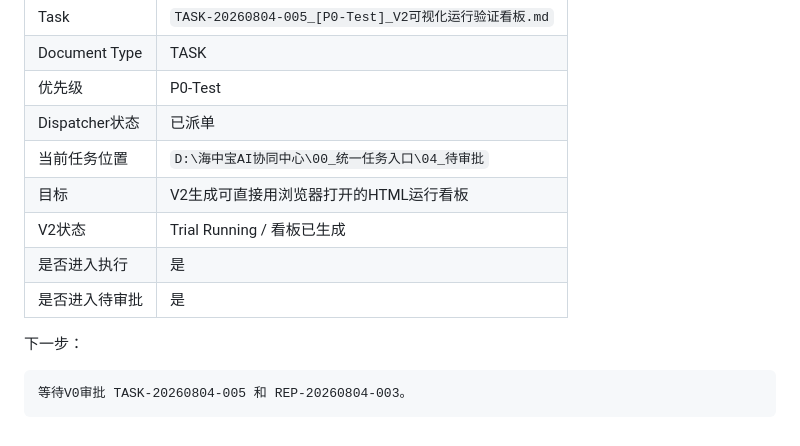
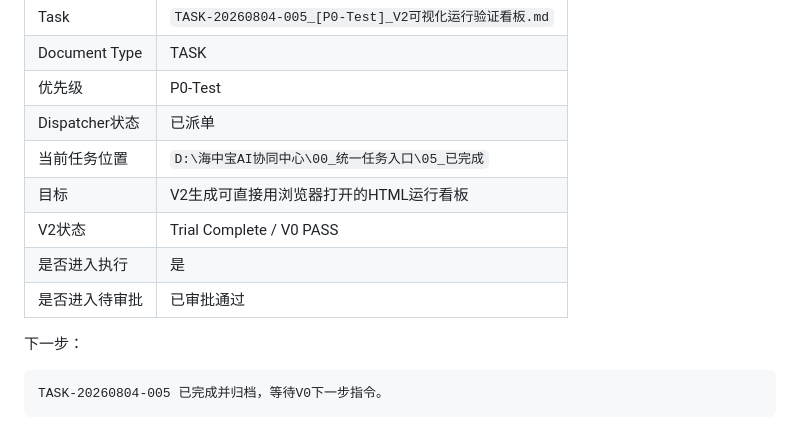
Before and after one commit to haizhongbao-ai-knowledge-hub/haizhonbaocanku, a Markdown page: 00_老板驾驶舱/01_项目状态中心.md, the part around the change. Drawn GitHub-style.

````diff
--- a/00_老板驾驶舱/01_项目状态中心.md
+++ b/00_老板驾驶舱/01_项目状态中心.md
@@ -375,14 +375,14 @@ TASK-20260804-004 已完成并归档，等待V0下一步指令。
 | Document Type | TASK |
 | 优先级 | P0-Test |
 | Dispatcher状态 | 已派单 |
-| 当前任务位置 | `D:\海中宝AI协同中心\00_统一任务入口\04_待审批` |
+| 当前任务位置 | `D:\海中宝AI协同中心\00_统一任务入口\05_已完成` |
 | 目标 | V2生成可直接用浏览器打开的HTML运行看板 |
-| V2状态 | Trial Running / 看板已生成 |
+| V2状态 | Trial Complete / V0 PASS |
 | 是否进入执行 | 是 |
-| 是否进入待审批 | 是 |
+| 是否进入待审批 | 已审批通过 |
 
 下一步：
 
 ```text
-等待V0审批 TASK-20260804-005 和 REP-20260804-003。
+TASK-20260804-005 已完成并归档，等待V0下一步指令。
 ```
````
Also changed, not shown: 00_老板驾驶舱/07_中央任务中心.md (+1 -1 lines), 00_老板驾驶舱/AI节点总览/V2_HEARTBEAT.md (+10 -8 lines).
